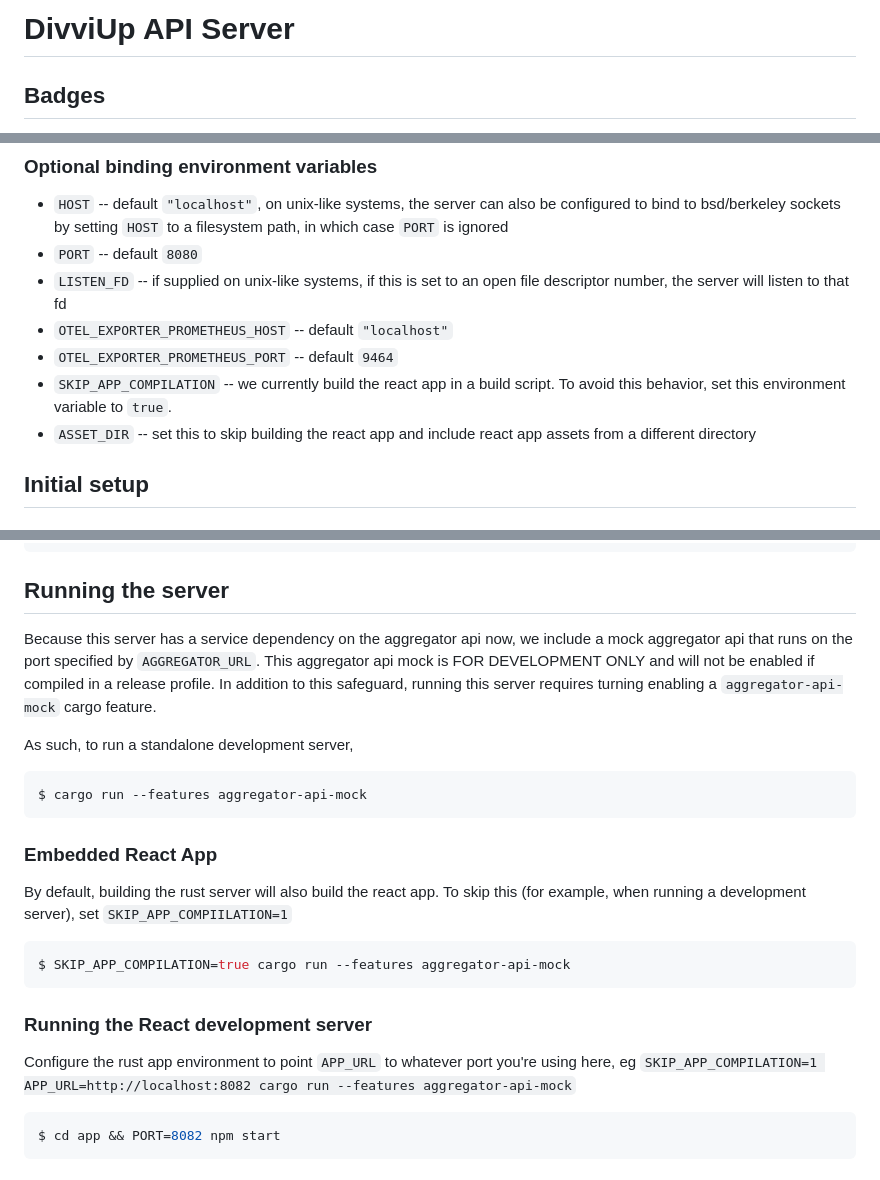
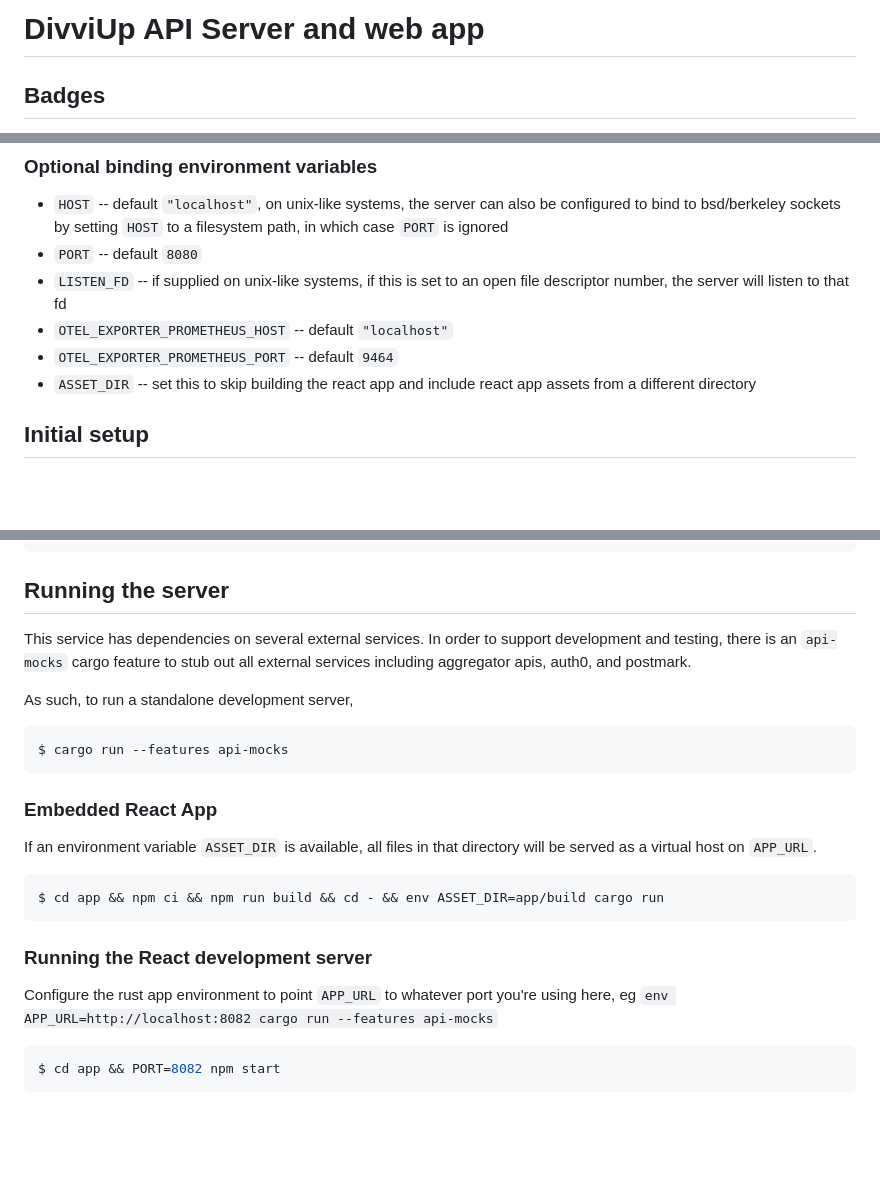
Before and after one commit to divviup/divviup-api, a Markdown page: README.md, 3 parts joined by grey strips. GitHub-like rendering; blank space fills up the shorter version.

Commit message:
update readme (#337)

````diff
--- a/README.md
+++ b/README.md
@@ -1,4 +1,4 @@
-# DivviUp API Server
+# DivviUp API Server and web app
 
 ## Badges
 
@@ -46,7 +46,6 @@ An example `.envrc` is provided for optional but recommended use with [`direnv`]
 * `LISTEN_FD` -- if supplied on unix-like systems, if this is set to an open file descriptor number, the server will listen to that fd
 * `OTEL_EXPORTER_PROMETHEUS_HOST` -- default `"localhost"`
 * `OTEL_EXPORTER_PROMETHEUS_PORT` -- default `9464`
-* `SKIP_APP_COMPILATION` -- we currently build the react app in a build script. To avoid this behavior, set this environment variable to `true`.
 * `ASSET_DIR` -- set this to skip building the react app and include react app assets from a different directory
 
 ## Initial setup
@@ -117,30 +116,25 @@ $ cd app && npm ci && cd -
 
 ## Running the server
 
-Because this server has a service dependency on the aggregator api
-now, we include a mock aggregator api that runs on the port specified
-by `AGGREGATOR_URL`. This aggregator api mock is FOR DEVELOPMENT ONLY
-and will not be enabled if compiled in a release profile. In addition
-to this safeguard, running this server requires turning enabling a
-`aggregator-api-mock` cargo feature.
+This service has dependencies on several external services. In order to support development and testing, there is an `api-mocks` cargo feature to stub out all external services including aggregator apis, auth0, and postmark.
 
 As such, to run a standalone development server,
 
 ```bash
-$ cargo run --features aggregator-api-mock
+$ cargo run --features api-mocks
 ```
 
 ### Embedded React App
 
-By default, building the rust server will also build the react app. To skip this (for example, when running a development server), set `SKIP_APP_COMPIILATION=1`
+If an environment variable `ASSET_DIR` is available, all files in that directory will be served as a virtual host on `APP_URL`.
 
 ```bash
-$ SKIP_APP_COMPILATION=true cargo run --features aggregator-api-mock
+$ cd app && npm ci && npm run build && cd - && env ASSET_DIR=app/build cargo run
 ```
 
 ### Running the React development server
 
-Configure the rust app environment to point `APP_URL` to whatever port you're using here, eg `SKIP_APP_COMPILATION=1 APP_URL=http://localhost:8082 cargo run --features aggregator-api-mock`
+Configure the rust app environment to point `APP_URL` to whatever port you're using here, eg `env APP_URL=http://localhost:8082 cargo run --features api-mocks`
 
 ```bash
 $ cd app && PORT=8082 npm start
````
